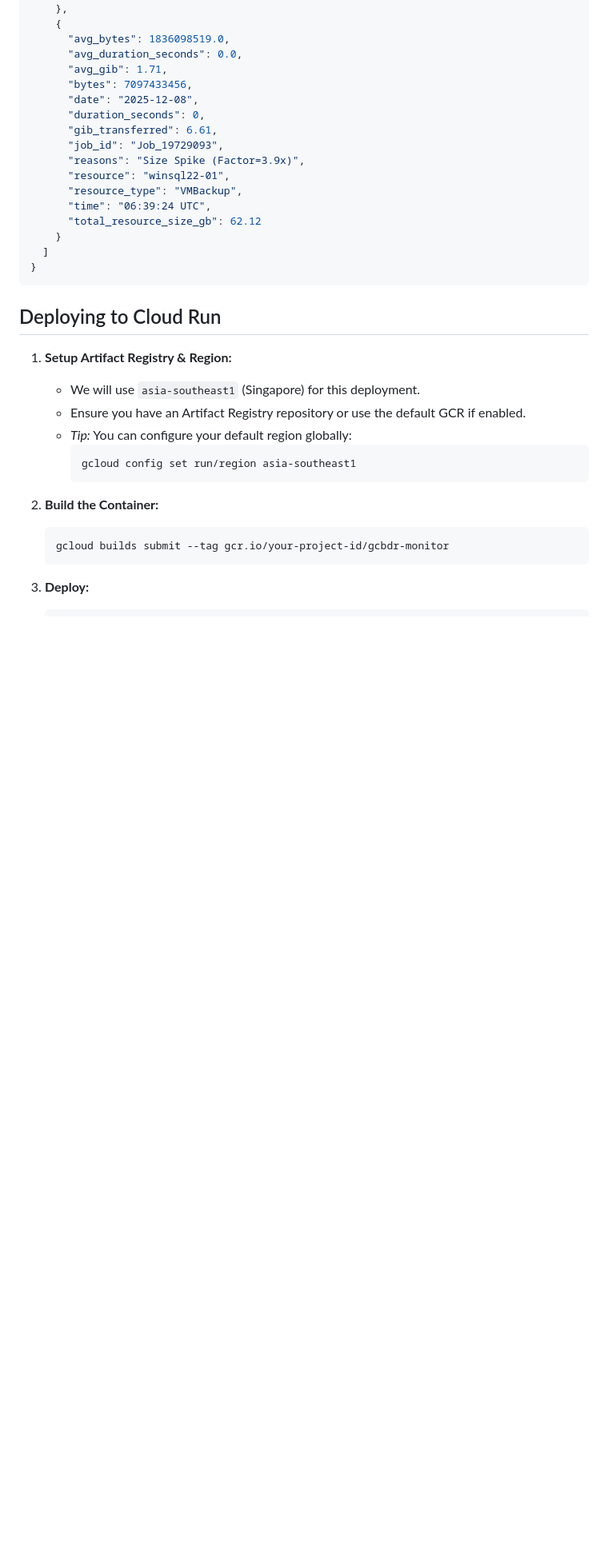
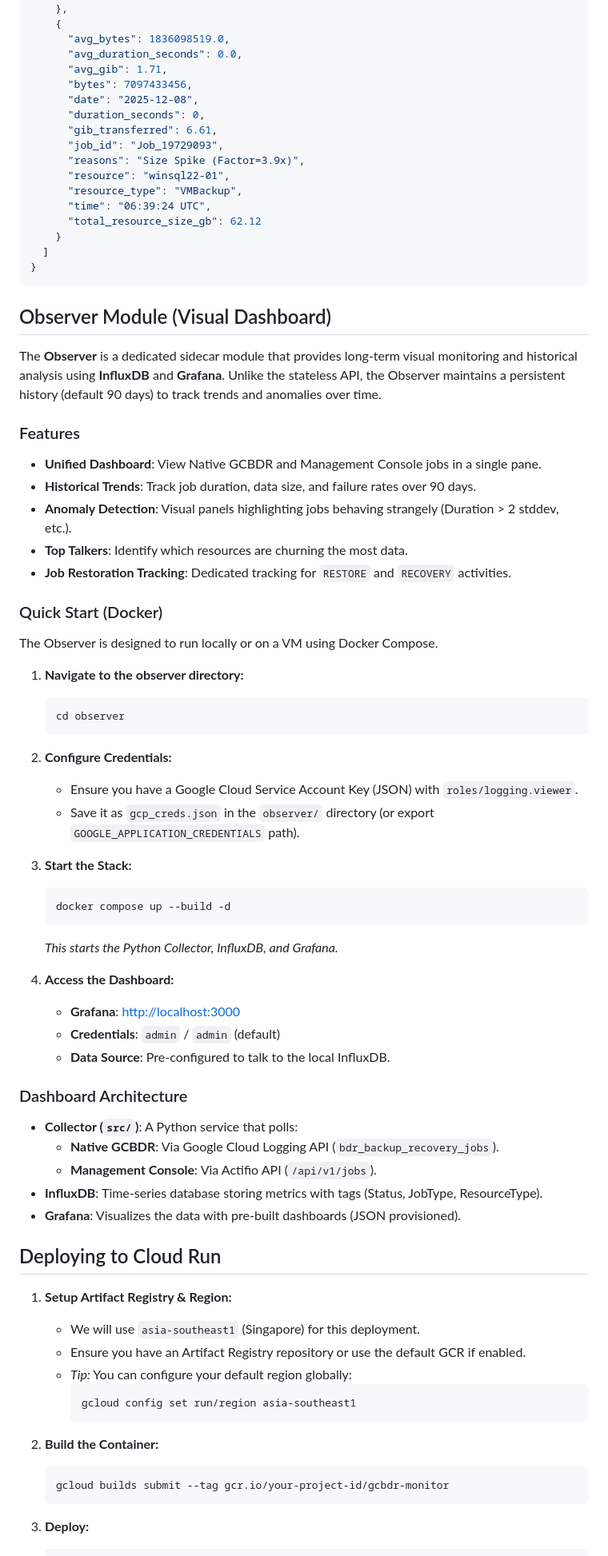
Before and after one commit to jeffoconnorau/gcbdr_monitor, a Markdown page: README.md, the part around the change. Shown at 80% size. GitHub-like rendering; blank space fills up the shorter version.

Commit message:
docs: add Observer Module section to README

````diff
--- a/README.md
+++ b/README.md
@@ -305,6 +305,48 @@ The analysis returns a JSON object with the following structure:
 }
 ```
 
+## Observer Module (Visual Dashboard)
+
+The **Observer** is a dedicated sidecar module that provides long-term visual monitoring and historical analysis using **InfluxDB** and **Grafana**. Unlike the stateless API, the Observer maintains a persistent history (default 90 days) to track trends and anomalies over time.
+
+### Features
+- **Unified Dashboard**: View Native GCBDR and Management Console jobs in a single pane.
+- **Historical Trends**: Track job duration, data size, and failure rates over 90 days.
+- **Anomaly Detection**: Visual panels highlighting jobs behaving strangely (Duration > 2 stddev, etc.).
+- **Top Talkers**: Identify which resources are churning the most data.
+- **Job Restoration Tracking**: Dedicated tracking for `RESTORE` and `RECOVERY` activities.
+
+### Quick Start (Docker)
+
+The Observer is designed to run locally or on a VM using Docker Compose.
+
+1.  **Navigate to the observer directory:**
+    ```bash
+    cd observer
+    ```
+
+2.  **Configure Credentials:**
+    - Ensure you have a Google Cloud Service Account Key (JSON) with `roles/logging.viewer`.
+    - Save it as `gcp_creds.json` in the `observer/` directory (or export `GOOGLE_APPLICATION_CREDENTIALS` path).
+
+3.  **Start the Stack:**
+    ```bash
+    docker compose up --build -d
+    ```
+    *This starts the Python Collector, InfluxDB, and Grafana.*
+
+4.  **Access the Dashboard:**
+    - **Grafana**: [http://localhost:3000](http://localhost:3000)
+    - **Credentials**: `admin` / `admin` (default)
+    - **Data Source**: Pre-configured to talk to the local InfluxDB.
+
+### Dashboard Architecture
+- **Collector (`src/`)**: A Python service that polls:
+    - **Native GCBDR**: Via Google Cloud Logging API (`bdr_backup_recovery_jobs`).
+    - **Management Console**: Via Actifio API (`/api/v1/jobs`).
+- **InfluxDB**: Time-series database storing metrics with tags (Status, JobType, ResourceType).
+- **Grafana**: Visualizes the data with pre-built dashboards (JSON provisioned).
+
 ## Deploying to Cloud Run
 
 1.  **Setup Artifact Registry & Region:**
````
